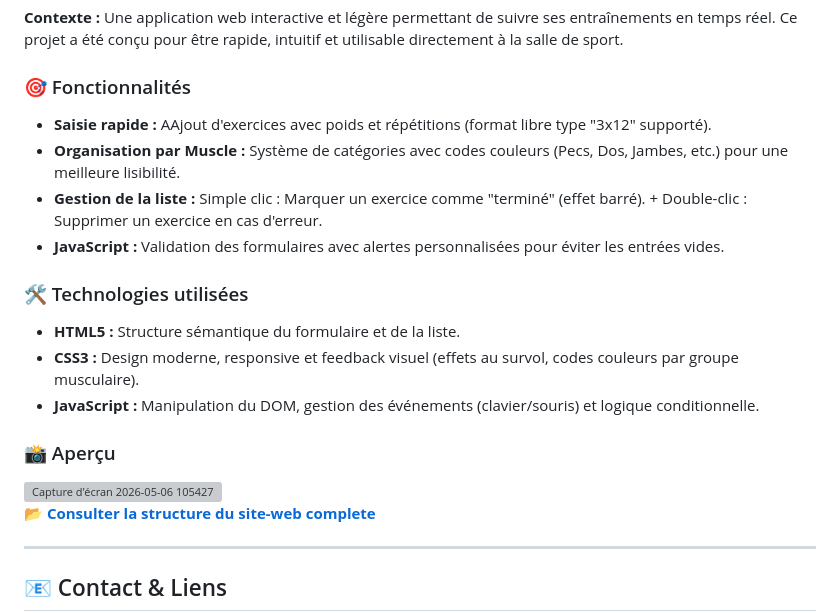
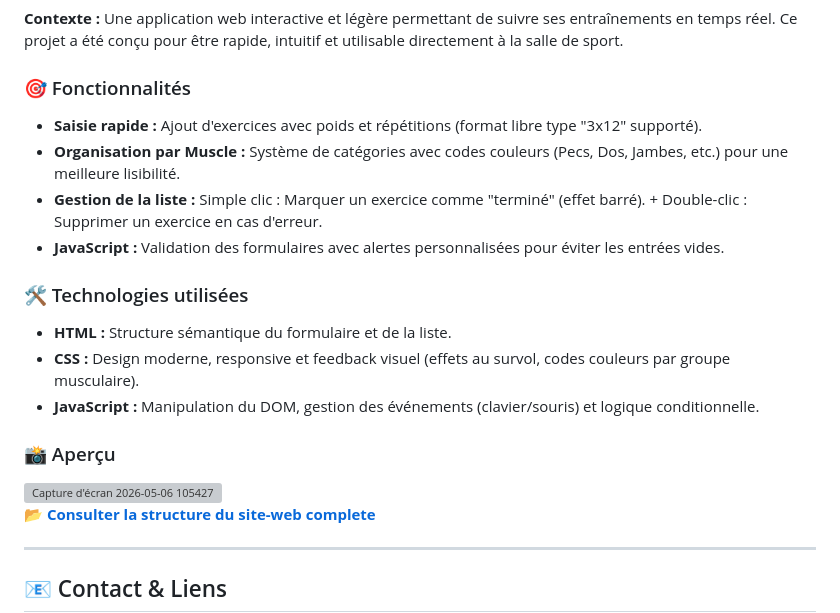
Before and after one commit to Florian17-130/Projet-Perso, a Markdown page: Description_Projets.md, the part around the change. GitHub-like rendering; grey boxes are pictures that could not be loaded.

```diff
--- a/Description_Projets.md
+++ b/Description_Projets.md
@@ -42,19 +42,20 @@ Bienvenue sur ce dépôt regroupant mes travaux réalisés au sein de **Guardia
 **Contexte :** Une application web interactive et légère permettant de suivre ses entraînements en temps réel. Ce projet a été conçu pour être rapide, intuitif et utilisable directement à la salle de sport.
 
 ### 🎯 Fonctionnalités
-* **Saisie rapide :** AAjout d'exercices avec poids et répétitions (format libre type "3x12" supporté).
+* **Saisie rapide :** Ajout d'exercices avec poids et répétitions (format libre type "3x12" supporté).
 * **Organisation par Muscle :** Système de catégories avec codes couleurs (Pecs, Dos, Jambes, etc.) pour une meilleure lisibilité.
 * **Gestion de la liste :** Simple clic : Marquer un exercice comme "terminé" (effet barré). + Double-clic : Supprimer un exercice en cas d'erreur.
 * **JavaScript :** Validation des formulaires avec alertes personnalisées pour éviter les entrées vides.
 
 ### 🛠️ Technologies utilisées
-* **HTML5 :** Structure sémantique du formulaire et de la liste.
-* **CSS3 :** Design moderne, responsive et feedback visuel (effets au survol, codes couleurs par groupe musculaire).
+* **HTML :** Structure sémantique du formulaire et de la liste.
+* **CSS :** Design moderne, responsive et feedback visuel (effets au survol, codes couleurs par groupe musculaire).
 * **JavaScript :** Manipulation du DOM, gestion des événements (clavier/souris) et logique conditionnelle.
 
 ### 📸 Aperçu
 
 <img width="826" height="562" alt="Capture d&#39;écran 2026-05-06 105427" src="https://github.com/user-attachments/assets/c6778fd3-a22a-4078-93fe-775775044fcd" />
+
 
 
 📂 **[Consulter la structure du site-web complete](./)**
```
